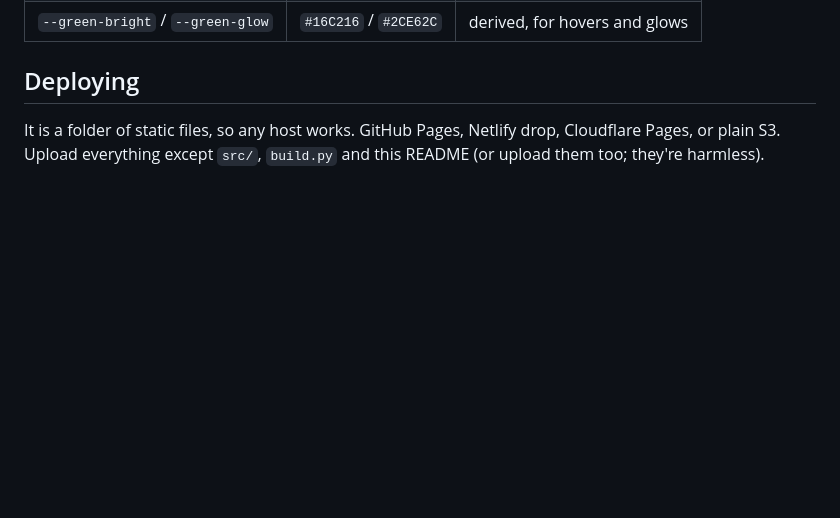
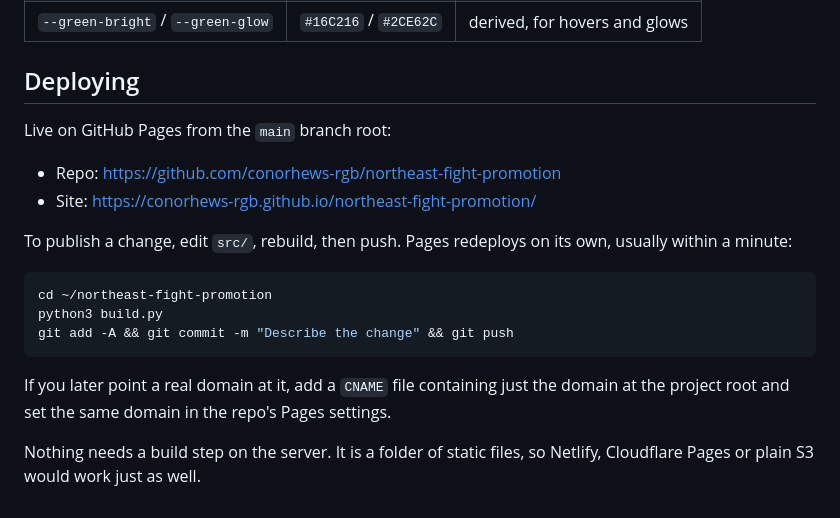
Before and after one commit to conorhews-rgb/northeast-fight-promotion, a Markdown page: README.md, the part around the change. Rendered like a GitHub page; blank space fills up the shorter version.

Commit message:
Document the GitHub Pages deploy in the README
Co-Authored-By: Claude Opus 5 <noreply@anthropic.com>

````diff
--- a/README.md
+++ b/README.md
@@ -93,6 +93,22 @@ Pulled directly from the logo:
 
 ## Deploying
 
-It is a folder of static files, so any host works. GitHub Pages, Netlify drop, Cloudflare
-Pages, or plain S3. Upload everything except `src/`, `build.py` and this README (or
-upload them too; they're harmless).
+Live on GitHub Pages from the `main` branch root:
+
+- Repo: <https://github.com/conorhews-rgb/northeast-fight-promotion>
+- Site: <https://conorhews-rgb.github.io/northeast-fight-promotion/>
+
+To publish a change, edit `src/`, rebuild, then push. Pages redeploys on its own, usually
+within a minute:
+
+```bash
+cd ~/northeast-fight-promotion
+python3 build.py
+git add -A && git commit -m "Describe the change" && git push
+```
+
+If you later point a real domain at it, add a `CNAME` file containing just the domain at
+the project root and set the same domain in the repo's Pages settings.
+
+Nothing needs a build step on the server. It is a folder of static files, so Netlify,
+Cloudflare Pages or plain S3 would work just as well.
````
